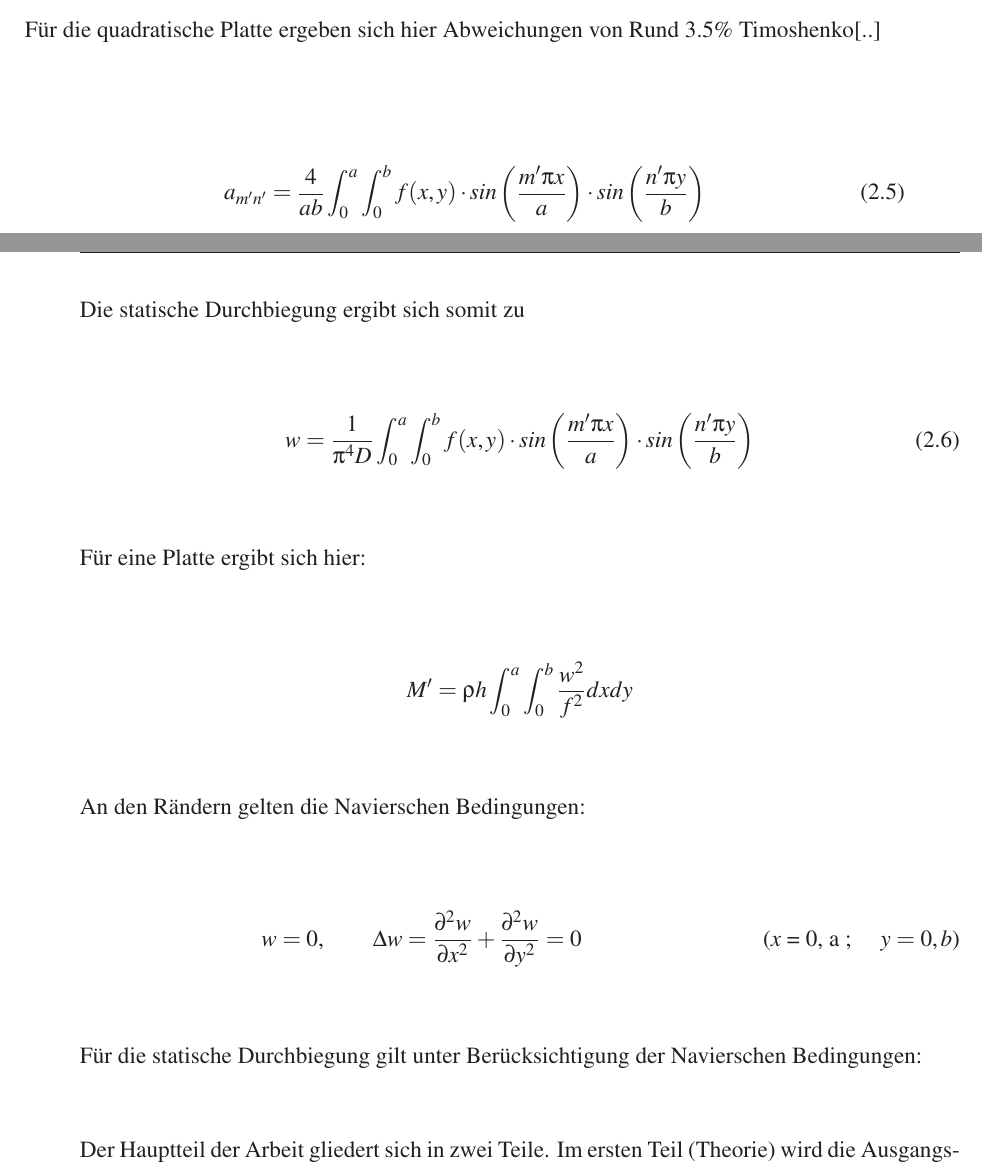
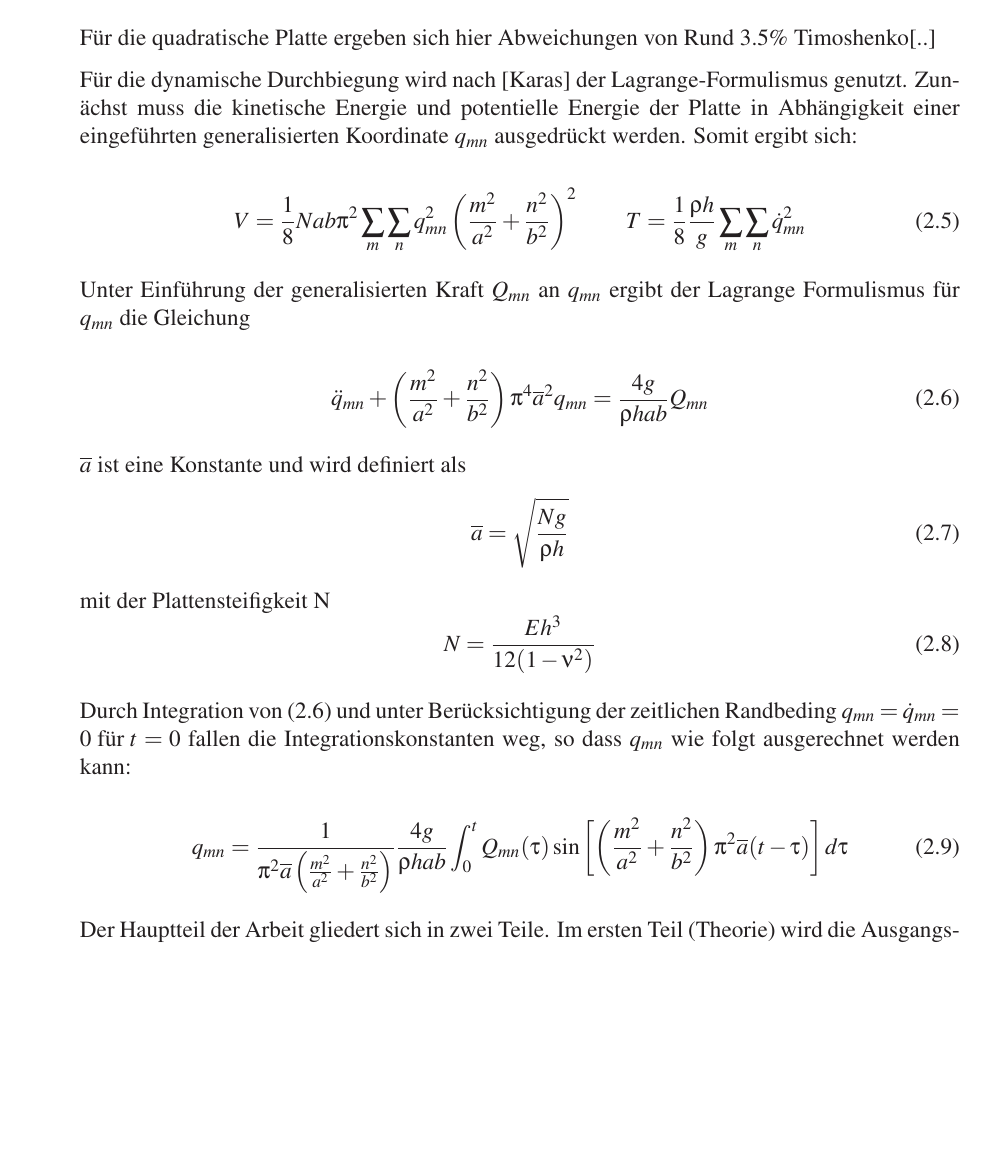
Before and after one commit to Luecx/ProjectArbeitJF, a LaTeX thesis (THESIS_TEMPLATE/Preambel_main_vorlage.tex, which reads THESIS_TEMPLATE/Theorie.tex): two parts of pages 22 and 23 of 44 before the commit and part of page 23 of 44 after it, the two joined at a grey line, cut so that both start at the same text, the shorter picture padded with empty space. Compiled offline with pdfLaTeX.

Commit message:
theory fix

```diff
--- a/THESIS_TEMPLATE/Theorie.tex
+++ b/THESIS_TEMPLATE/Theorie.tex
@@ -94,38 +100,37 @@ Für die quadratische Platte ergeben sich hier Abweichungen von Rund $3.5\%$ Tim
 
 
 
-
-$$$$
-
+Für die dynamische Durchbiegung wird nach [Karas] der Lagrange-Formulismus genutzt. Zunächst muss die kinetische Energie und potentielle Energie der Platte in Abhängigkeit einer eingeführten generalisierten Koordinate $q_{mn}$ ausgedrückt werden. Somit ergibt sich:
 
 \begin{equation}
-a_{m'n'} = \dfrac{4}{ab} \int_{0}^{a} \int_{0}^{b} f(x,y)\cdot sin\left(\dfrac{m' \pi x}{a}\right) \cdot sin\left(\dfrac{n' \pi y}{b}\right)
+V = \dfrac{1}{8}N a b \pi^2 \sum_m \sum_n q_{mn}^2 \left(\frac{m^2}{a^2} + \frac{n^2}{b^2} \right)^2 \qquad T = \dfrac{1}{8 }\dfrac{\rho h}{g }\sum_m \sum_n \dot{q}_{mn}^2
 \end{equation}
 
 
-
-Die statische Durchbiegung ergibt sich somit zu
-
+Unter Einführung der generalisierten Kraft $Q_{mn}$ an $q_{mn}$ ergibt der Lagrange Formulismus für $q_{mn}$ die Gleichung
 
 \begin{equation}
-w = \dfrac{1}{\pi^4 D} \int_{0}^{a} \int_{0}^{b} f(x,y)\cdot sin\left(\dfrac{m' \pi x}{a}\right) \cdot sin\left(\dfrac{n' \pi y}{b}\right)
+\ddot{q}_{mn} + \left(\frac{m^2}{a^2} + \frac{n^2}{b^2} \right) \pi^4 \overline{a}^2 q_{mn} = \dfrac{4g}{\rho h a b} Q_{mn}
+\end{equation}
+
+$\overline{a}$ ist eine Konstante und wird definiert als
+\begin{equation}
+\overline{a} = \sqrt{\dfrac{N g}{\rho h}}
+\end{equation}
+mit der Plattensteifigkeit N
+\begin{equation}
+N = \dfrac{E h^3}{12 (1-\nu^2)}
 \end{equation}
 
 
 
 
 
-Für eine Platte ergibt sich hier:
-
-$$M'=\rho h \int_0^a \int_0^b \dfrac{w^2}{f^2} dx dy$$
-
-An den Rändern gelten die Navierschen Bedingungen:
+Durch Integration von (2.6) und unter Berücksichtigung der zeitlichen Randbeding $q_{mn} = \dot{q}_{mn} = 0 \text{ für } t = 0$ fallen die Integrationskonstanten weg, so dass $q_{mn}$ wie folgt ausgerechnet werden kann:
 
 \begin{equation}
-\tag{$x$ = 0, a ; \quad  $y=0, b$}w = 0, \qquad \Delta w = \dfrac{\partial^2 w}{\partial x^2} + \dfrac{\partial^2 w}{\partial y^2} = 0
- \end{equation}
-
-Für die statische Durchbiegung gilt unter Berücksichtigung der Navierschen Bedingungen:
+q_{mn} = \dfrac{1}{\pi^2 \overline{a}  \left(\frac{m^2}{a^2} + \frac{n^2}{b^2} \right)} \dfrac{4 g }{\rho h a b} \int_0^t	Q_{mn}(\tau) \sin \left[ \left(\frac{m^2}{a^2} + \frac{n^2}{b^2} \right) \pi^2 \overline{a} (t-\tau)\right] d\tau
+\end{equation}
 
 
 
```
Also changed, not shown: THESIS_TEMPLATE/Theorie.tex (12 more changed lines).
